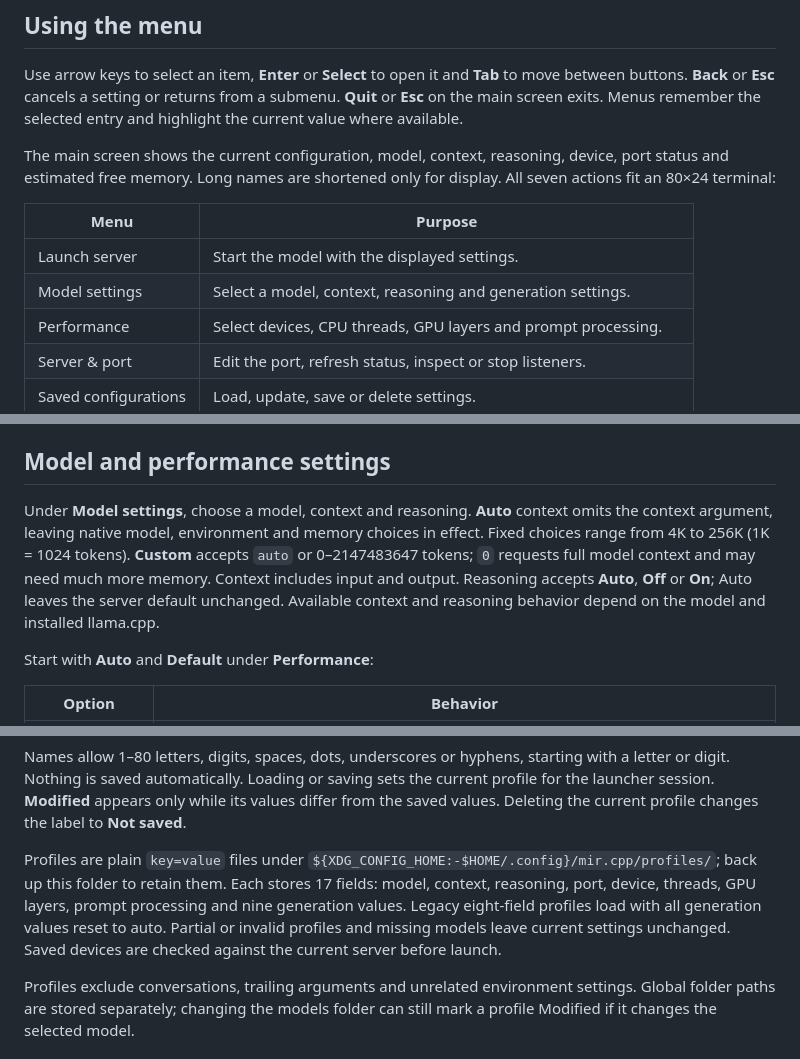
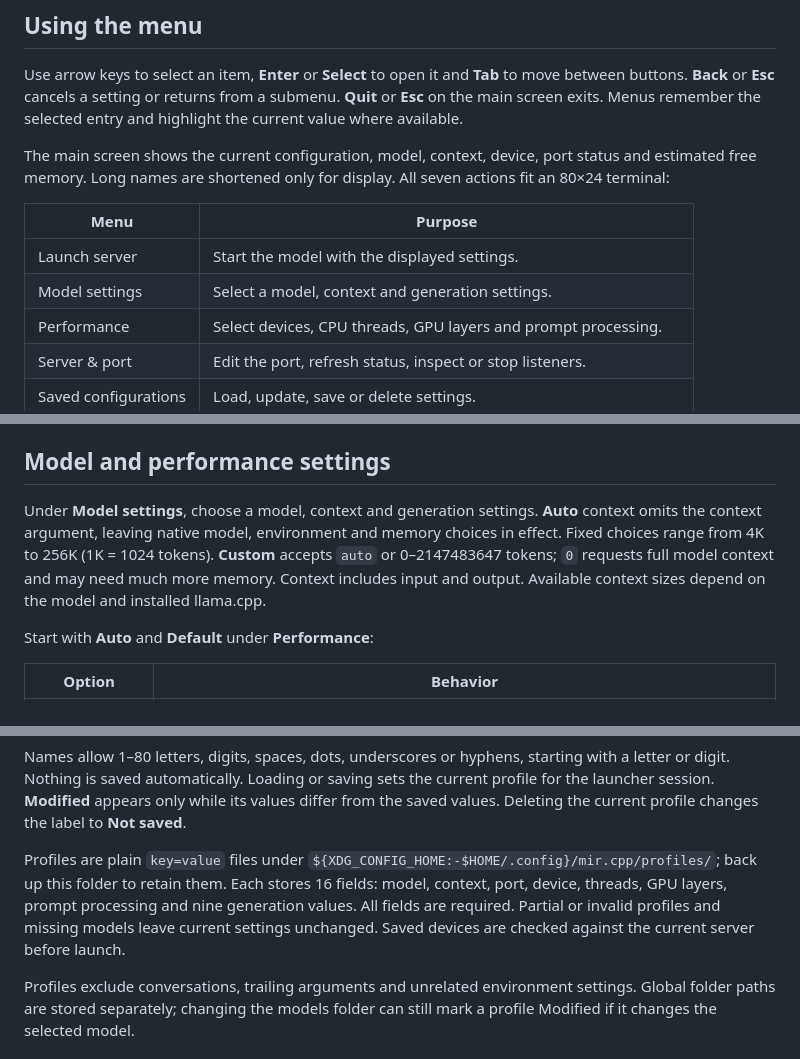
Before and after one commit to etufarini/Mir.cpp, a Markdown page: mir/docs/guide.md, 3 parts joined by grey strips. Rendered like a GitHub page.

```diff
--- a/mir/docs/guide.md
+++ b/mir/docs/guide.md
@@ -56,14 +56,14 @@ move between buttons. **Back** or **Esc** cancels a setting or returns from a
 submenu. **Quit** or **Esc** on the main screen exits. Menus remember the selected
 entry and highlight the current value where available.
 
-The main screen shows the current configuration, model, context, reasoning,
+The main screen shows the current configuration, model, context,
 device, port status and estimated free memory. Long names are shortened only for
 display. All seven actions fit an 80×24 terminal:
 
 | Menu | Purpose |
 | --- | --- |
 | Launch server | Start the model with the displayed settings. |
-| Model settings | Select a model, context, reasoning and generation settings. |
+| Model settings | Select a model, context and generation settings. |
 | Performance | Select devices, CPU threads, GPU layers and prompt processing. |
 | Server & port | Edit the port, refresh status, inspect or stop listeners. |
 | Saved configurations | Load, update, save or delete settings. |
@@ -177,13 +177,12 @@ Use the same `XDG_DATA_HOME` to manage them later.
 
 ## Model and performance settings
 
-Under **Model settings**, choose a model, context and reasoning. **Auto** context
-omits the context argument, leaving native model, environment and memory choices
-in effect. Fixed choices range from 4K to 256K (1K = 1024 tokens). **Custom** accepts
-`auto` or 0–2147483647 tokens; `0` requests full model context and may need much
-more memory. Context includes input and output. Reasoning accepts **Auto**,
-**Off** or **On**; Auto leaves the server default unchanged. Available context and
-reasoning behavior depend on the model and installed llama.cpp.
+Under **Model settings**, choose a model, context and generation settings.
+**Auto** context omits the context argument, leaving native model, environment
+and memory choices in effect. Fixed choices range from 4K to 256K (1K = 1024
+tokens). **Custom** accepts `auto` or 0–2147483647 tokens; `0` requests full model
+context and may need much more memory. Context includes input and output. Available context sizes depend
+on the model and installed llama.cpp.
 
 Start with **Auto** and **Default** under **Performance**:
 
@@ -291,11 +290,10 @@ the label to **Not saved**.
 
 Profiles are plain `key=value` files under
 `${XDG_CONFIG_HOME:-$HOME/.config}/mir.cpp/profiles/`; back up this folder to retain
-them. Each stores 17 fields: model, context, reasoning, port, device, threads,
-GPU layers, prompt processing and nine generation values. Legacy eight-field
-profiles load with all generation values reset to auto. Partial or invalid
-profiles and missing models leave current settings unchanged. Saved devices are
-checked against the current server before launch.
+them. Each stores 16 fields: model, context, port, device, threads, GPU layers,
+prompt processing and nine generation values. All fields are required. Partial
+or invalid profiles and missing models leave current settings unchanged. Saved
+devices are checked against the current server before launch.
 
 Profiles exclude conversations, trailing arguments and unrelated environment
 settings. Global folder paths are stored separately; changing the models folder
```
Also changed, not shown: other parts of mir/docs/guide.md (+3 -4 lines), AGENTS.md (+10 -10 lines), README.md (+2 -2 lines), mir/docs/screenshots/main-menu.png, mir/docs/screenshots/model-settings.png, 8 other files.
